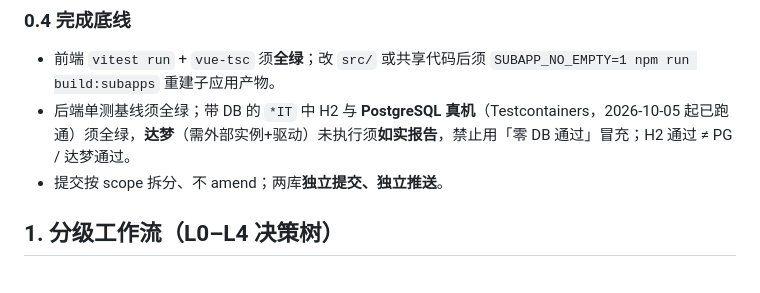
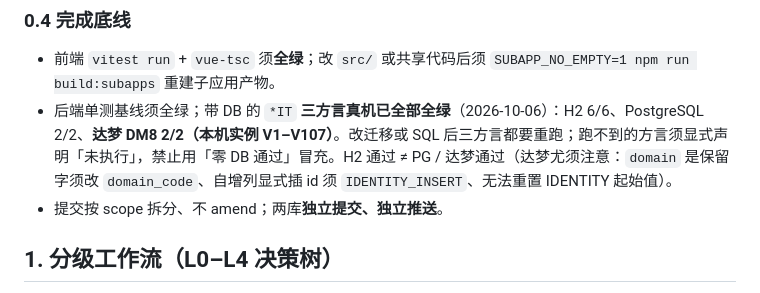
Before and after one commit to 7777even/mm-security-platform-scaffold, a Markdown page: AGENTS.md, the part around the change. Drawn GitHub-style.

Commit message:
docs(docs): 订正三方言 IT 现状为全部全绿并补达梦方言限制

```diff
--- a/AGENTS.md
+++ b/AGENTS.md
@@ -38,7 +38,7 @@
 ### 0.4 完成底线
 
 - 前端 `vitest run` + `vue-tsc` 须**全绿**；改 `src/` 或共享代码后须 `SUBAPP_NO_EMPTY=1 npm run build:subapps` 重建子应用产物。
-- 后端单测基线须全绿；带 DB 的 `*IT` 中 H2 与 **PostgreSQL 真机**（Testcontainers，2026-10-05 起已跑通）须全绿，**达梦**（需外部实例+驱动）未执行须**如实报告**，禁止用「零 DB 通过」冒充；H2 通过 ≠ PG / 达梦通过。
+- 后端单测基线须全绿；带 DB 的 `*IT` **三方言真机已全部全绿**（2026-10-06）：H2 6/6、PostgreSQL 2/2、**达梦 DM8 2/2（本机实例 V1–V107）**。改迁移或 SQL 后三方言都要重跑；跑不到的方言须显式声明「未执行」，禁止用「零 DB 通过」冒充。H2 通过 ≠ PG / 达梦通过（达梦尤须注意：`domain` 是保留字须改 `domain_code`、自增列显式插 id 须 `IDENTITY_INSERT`、无法重置 IDENTITY 起始值）。
 - 提交按 scope 拆分、不 amend；两库**独立提交、独立推送**。
 
 ## 1. 分级工作流（L0–L4 决策树）
```
